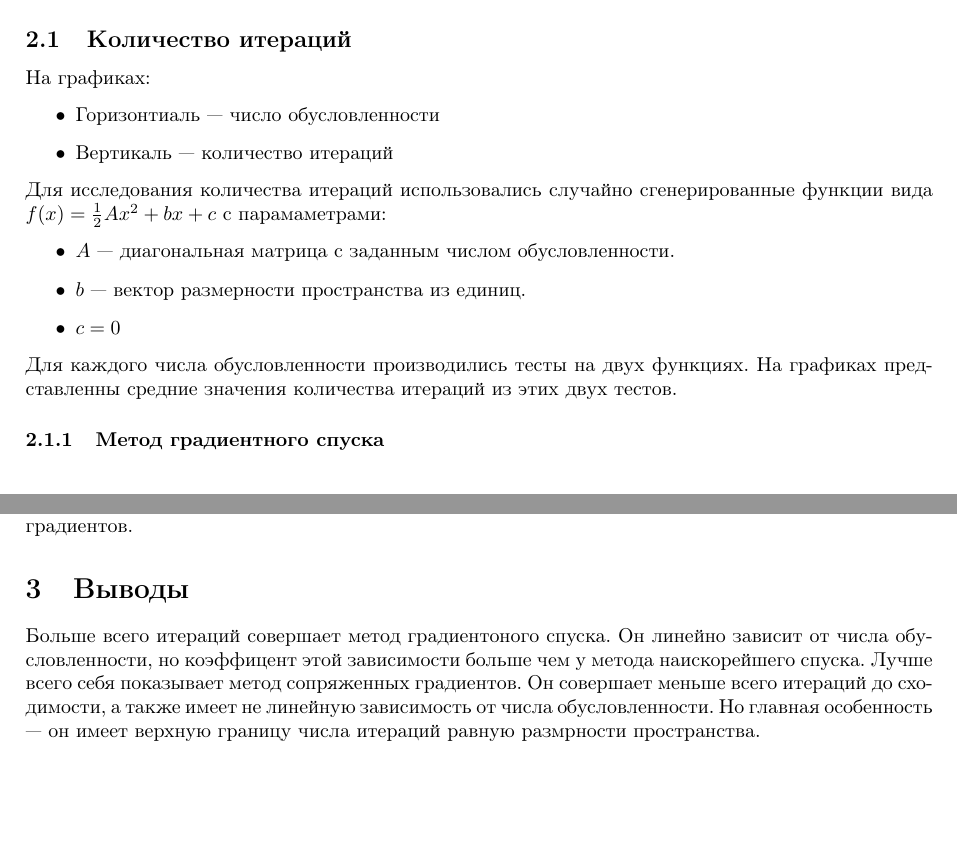
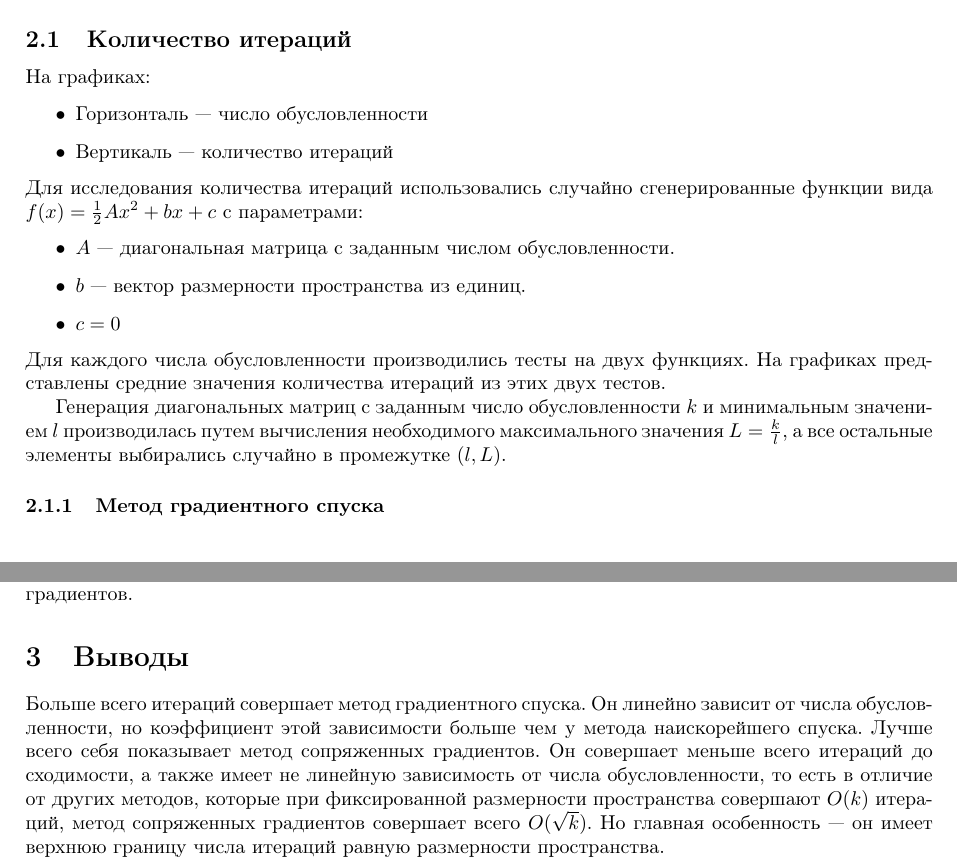
Before and after one commit to iliayar/MethOpt, a LaTeX document (scripts/lab2/report.tex): two parts of pages 2 and 8 of 8, joined at a grey line, cut so that both start at the same text, the shorter picture padded with empty space. Compiled offline with pdfLaTeX.

Commit message:
Update lab2 report

```diff
--- a/scripts/lab2/report.tex
+++ b/scripts/lab2/report.tex
@@ -102,20 +102,25 @@
 \subsection{Количество итераций}
 На графиках:
 \begin{itemize}
-    \item Горизонтиаль --- число обусловленности
+    \item Горизонталь --- число обусловленности
     \item Вертикаль --- количество итераций
 \end{itemize}
 Для исследования количества итераций использовались случайно
 сгенерированные функции вида \(f(x) = \frac{1}{2} A x^2 + b x + c\) с
-парамаметрами:
+параметрами:
 \begin{itemize}
     \item \(A\) --- диагональная матрица с заданным числом обусловленности.
     \item \(b\) --- вектор размерности пространства из единиц.
     \item \(c = 0\)
 \end{itemize}
 Для каждого числа обусловленности производились тесты на двух
-функциях. На графиках представленны средние значения количества
+функциях. На графиках представлены средние значения количества
 итераций из этих двух тестов.
+
+Генерация диагональных матриц с заданным число обусловленности \(k\) и
+минимальным значением \(l\) производилась путем вычисления
+необходимого максимального значения \(L = \frac{k}{l}\), а все
+остальные элементы выбирались случайно в промежутке \((l, L)\).
 \subsubsection{Метод градиентного спуска}
 \begin{center}
     \includegraphics[scale=0.4]{plots/gradient_descent_1.png}
@@ -298,12 +303,15 @@
 градиентов.
 
 \section{Выводы}
-Больше всего итераций совершает метод градиентоного спуска. Он линейно
-зависит от числа обусловленности, но коэффицент этой зависимости
+Больше всего итераций совершает метод градиентного спуска. Он линейно
+зависит от числа обусловленности, но коэффициент этой зависимости
 больше чем у метода наискорейшего спуска. Лучше всего себя показывает
 метод сопряженных градиентов. Он совершает меньше всего итераций до
 сходимости, а также имеет не линейную зависимость от числа
-обусловленности. Но главная особенность --- он имеет верхную границу
-числа итераций равную размрности пространства.
+обусловленности, то есть в отличие от других методов, которые при
+фиксированной размерности пространства совершают \(O(k)\) итераций,
+метод сопряженных градиентов совершает всего \(O(\sqrt{k})\). Но
+главная особенность --- он имеет верхнюю границу числа итераций равную
+размерности пространства.
 
 \end{document}
```
Also changed, not shown: scripts/lab2/report.pdf, scripts/lab2/report.tex (12 more changed lines).
